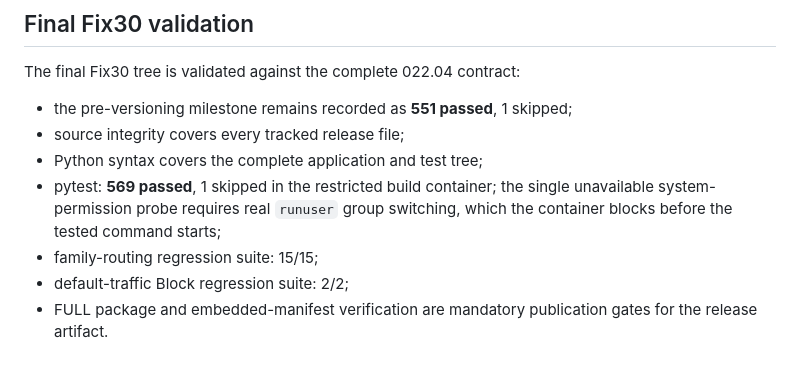
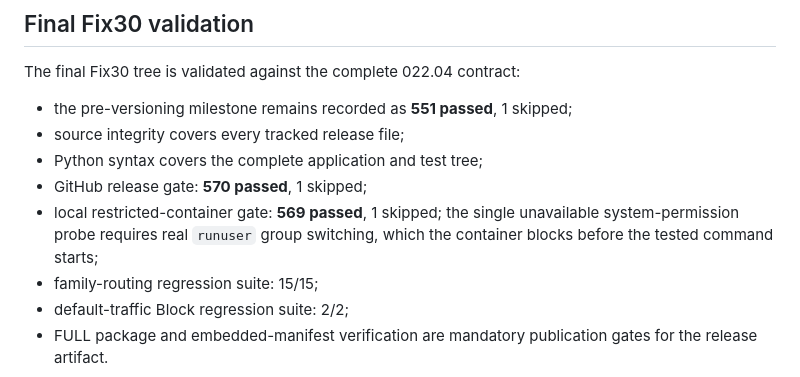
Before and after one commit to s-gor/sg-gateway-v22, a Markdown page: PUBLICATION-02204.md, the part around the change. Drawn GitHub-style.

Commit message:
Release: record final GitHub test result

```diff
--- a/PUBLICATION-02204.md
+++ b/PUBLICATION-02204.md
@@ -185,7 +185,8 @@ The final Fix30 tree is validated against the complete 022.04 contract:
 - the pre-versioning milestone remains recorded as **551 passed**, 1 skipped;
 - source integrity covers every tracked release file;
 - Python syntax covers the complete application and test tree;
-- pytest: **569 passed**, 1 skipped in the restricted build container; the single unavailable system-permission probe requires real `runuser` group switching, which the container blocks before the tested command starts;
+- GitHub release gate: **570 passed**, 1 skipped;
+- local restricted-container gate: **569 passed**, 1 skipped; the single unavailable system-permission probe requires real `runuser` group switching, which the container blocks before the tested command starts;
 - family-routing regression suite: 15/15;
 - default-traffic Block regression suite: 2/2;
 - FULL package and embedded-manifest verification are mandatory publication gates for the release artifact.
```
